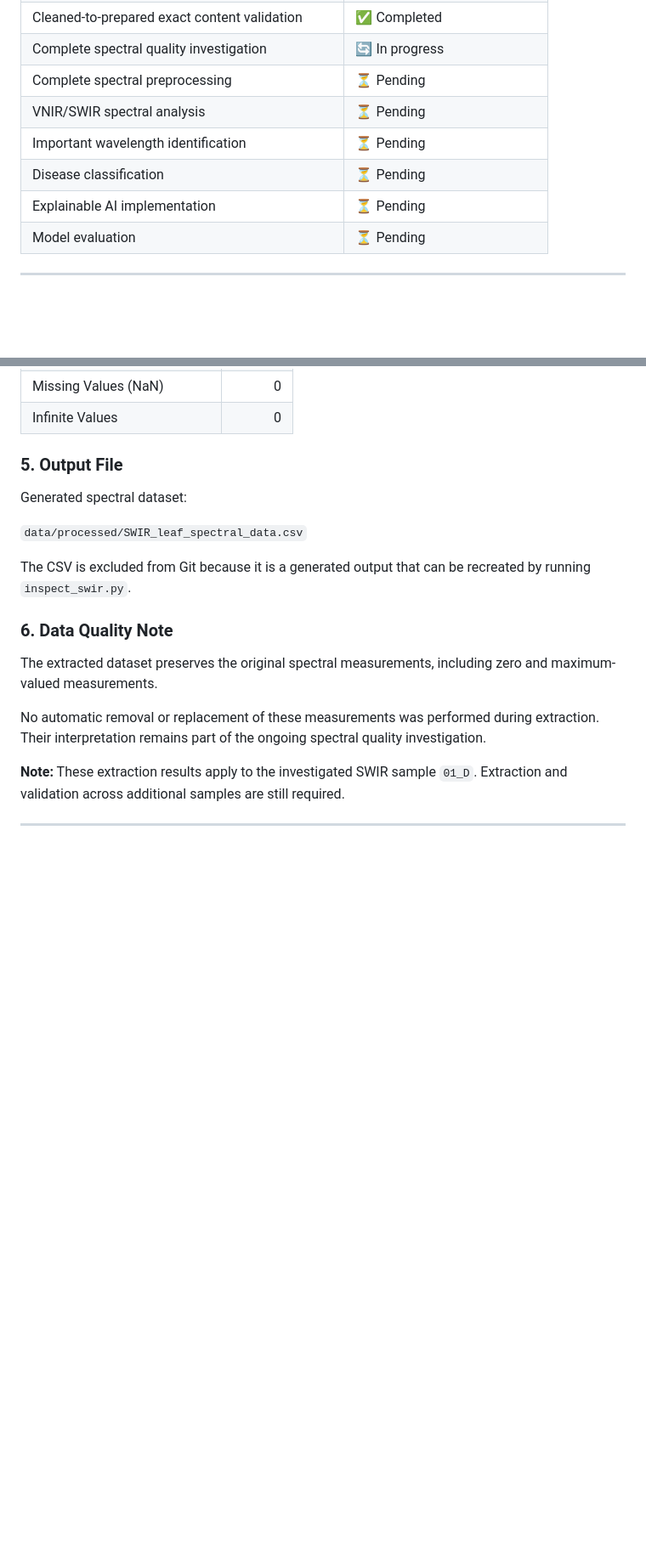
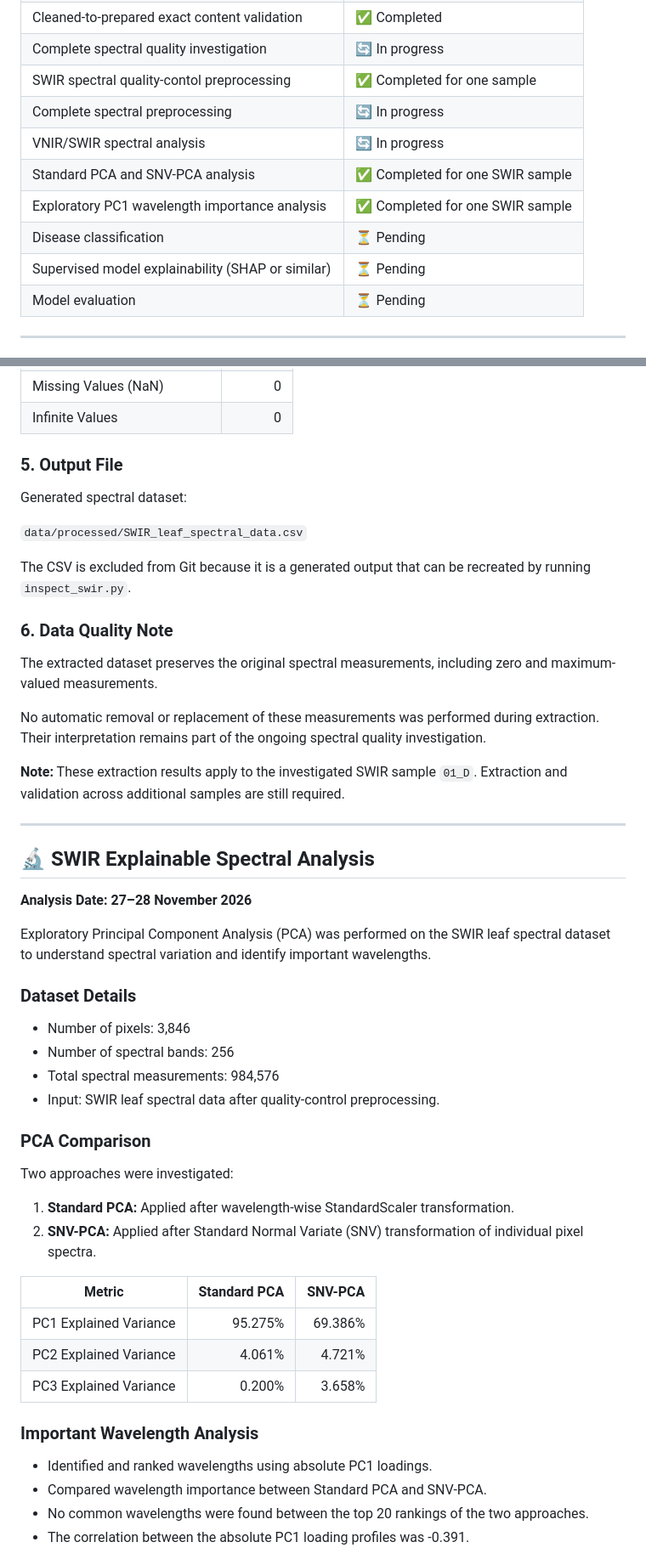
Before and after one commit to sanjanamdinfo/TerraSpectra-AI, a Markdown page: README.md, 2 parts joined by grey strips. Shown at 85% size. GitHub-like rendering; blank space fills up the shorter version.

```diff
--- a/README.md
+++ b/README.md
@@ -162,11 +165,13 @@ Project development is ongoing.
 | VNIR/SWIR cross-sensor acquisition investigation | ✅ Completed |
 | Cleaned-to-prepared exact content validation | ✅ Completed |
 | Complete spectral quality investigation | 🔄 In progress |
-| Complete spectral preprocessing | ⏳ Pending |
-| VNIR/SWIR spectral analysis | ⏳ Pending |
-| Important wavelength identification | ⏳ Pending |
+| SWIR spectral quality-contol preprocessing | ✅ Completed for one sample |
+| Complete spectral preprocessing | 🔄 In progress |
+| VNIR/SWIR spectral analysis | 🔄 In progress |
+| Standard PCA and SNV-PCA analysis | ✅ Completed for one SWIR sample |
+| Exploratory PC1 wavelength importance analysis | ✅ Completed for one SWIR sample |
 | Disease classification | ⏳ Pending |
-| Explainable AI implementation | ⏳ Pending |
+| Supervised model explainability (SHAP or similar) | ⏳ Pending |
 | Model evaluation | ⏳ Pending |
 
 ---
@@ -437,4 +442,36 @@ No automatic removal or replacement of these measurements was performed during e
 **Note:** These extraction results apply to the investigated SWIR sample `01_D`. Extraction and validation across additional samples are still required.
 
 ---
+## 🔬 SWIR Explainable Spectral Analysis
 
+**Analysis Date: 27–28 November 2026**
+
+Exploratory Principal Component Analysis (PCA) was performed on the SWIR leaf spectral dataset to understand spectral variation and identify important wavelengths.
+
+### Dataset Details
+
+- Number of pixels: 3,846
+- Number of spectral bands: 256
+- Total spectral measurements: 984,576
+- Input: SWIR leaf spectral data after quality-control preprocessing.
+
+### PCA Comparison
+
+Two approaches were investigated:
+
+1. **Standard PCA:** Applied after wavelength-wise StandardScaler transformation.
+2. **SNV-PCA:** Applied after Standard Normal Variate (SNV) transformation of individual pixel spectra.
+
+| Metric | Standard PCA | SNV-PCA |
+|---|---:|---:|
+| PC1 Explained Variance | 95.275% | 69.386% |
+| PC2 Explained Variance | 4.061% | 4.721% |
+| PC3 Explained Variance | 0.200% | 3.658% |
+
+### Important Wavelength Analysis
+
+- Identified and ranked wavelengths using absolute PC1 loadings.
+- Compared wavelength importance between Standard PCA and SNV-PCA.
+- No common wavelengths were found between the top 20 rankings of the two approaches.
+- The correlation between the absolute PC1 loading profiles was -0.391.
+
```
Also changed, not shown: other parts of README.md (+44 -2 lines), docs/images/top20_wavelength_comparison.png (added), docs/images/wavelength_importance_comparison.png (added).
